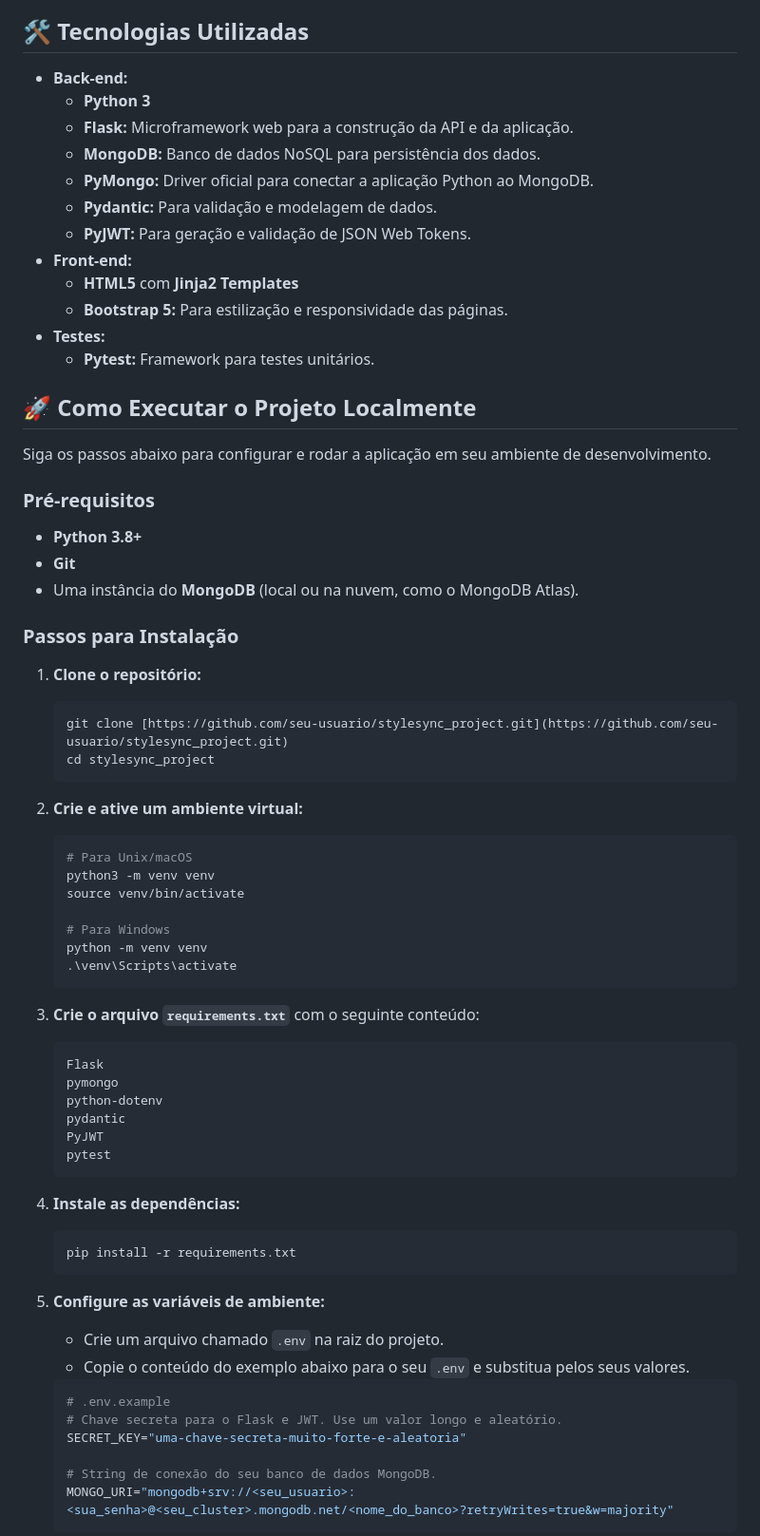
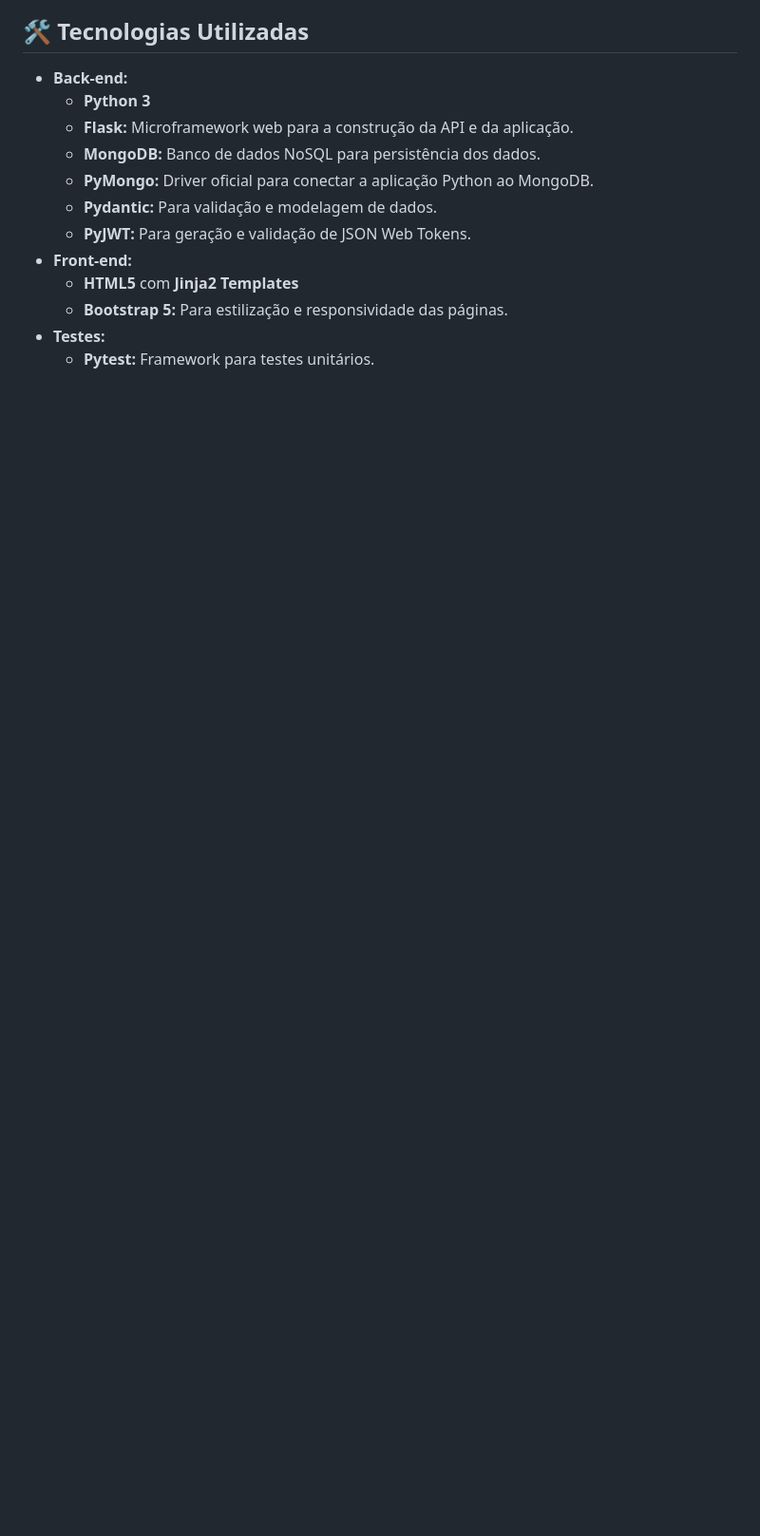
Before and after one commit to LucasMattosRS/flask, a Markdown page: README.md, the part around the change printed below. Shown: that part at 95% size. GitHub-like rendering; blank space fills up the shorter version.

Commit message:
Simplify README content
Removed detailed project description and features from README.

````diff
--- a/README.md
+++ b/README.md
@@ -37,60 +37,3 @@ A aplicação foi desenvolvida com uma arquitetura que utiliza o padrão *Applic
 * **Testes:**
     * **Pytest:** Framework para testes unitários.
 
-## 🚀 Como Executar o Projeto Localmente
-
-Siga os passos abaixo para configurar e rodar a aplicação em seu ambiente de desenvolvimento.
-
-### Pré-requisitos
-
-* **Python 3.8+**
-* **Git**
-* Uma instância do **MongoDB** (local ou na nuvem, como o MongoDB Atlas).
-
-### Passos para Instalação
-
-1.  **Clone o repositório:**
-    ```bash
-    git clone [https://github.com/seu-usuario/stylesync_project.git](https://github.com/seu-usuario/stylesync_project.git)
-    cd stylesync_project
-    ```
-
-2.  **Crie e ative um ambiente virtual:**
-    ```bash
-    # Para Unix/macOS
-    python3 -m venv venv
-    source venv/bin/activate
-
-    # Para Windows
-    python -m venv venv
-    .\venv\Scripts\activate
-    ```
-
-3.  **Crie o arquivo `requirements.txt`** com o seguinte conteúdo:
-    ```txt
-    Flask
-    pymongo
-    python-dotenv
-    pydantic
-    PyJWT
-    pytest
-    ```
-
-4.  **Instale as dependências:**
-    ```bash
-    pip install -r requirements.txt
-    ```
-
-5.  **Configure as variáveis de ambiente:**
-    * Crie um arquivo chamado `.env` na raiz do projeto.
-    * Copie o conteúdo do exemplo abaixo para o seu `.env` e substitua pelos seus valores.
-
-    ```ini
-    # .env.example
-    # Chave secreta para o Flask e JWT. Use um valor longo e aleatório.
-    SECRET_KEY="uma-chave-secreta-muito-forte-e-aleatoria"
-
-    # String de conexão do seu banco de dados MongoDB.
-    MONGO_URI="mongodb+srv://<seu_usuario>:<sua_senha>@<seu_cluster>.mongodb.net/<nome_do_banco>?retryWrites=true&w=majority"
-    ```
-
````
Also changed, not shown: other parts of README.md (+0 -48 lines).
